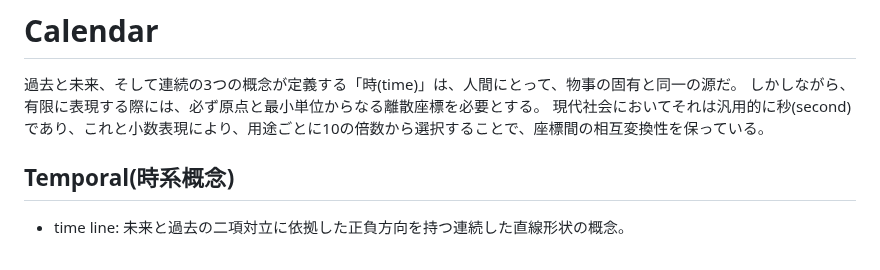
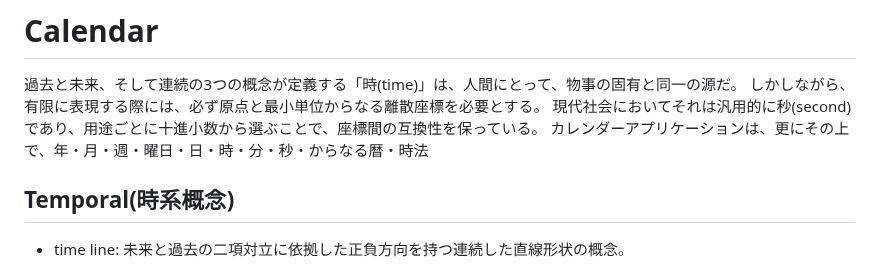
Before and after one commit to animagram-jp/app, a Markdown page: reference/Calendar.md, the part around the change. Rendered like a GitHub page.

```diff
--- a/reference/Calendar.md
+++ b/reference/Calendar.md
@@ -2,8 +2,8 @@
 
 過去と未来、そして連続の3つの概念が定義する「時(time)」は、人間にとって、物事の固有と同一の源だ。
 しかしながら、有限に表現する際には、必ず原点と最小単位からなる離散座標を必要とする。
-現代社会においてそれは汎用的に秒(second)であり、これと小数表現により、用途ごとに10の倍数から選択することで、座標間の相互変換性を保っている。
-
+現代社会においてそれは汎用的に秒(second)であり、用途ごとに十進小数から選ぶことで、座標間の互換性を保っている。
+カレンダーアプリケーションは、更にその上で、年・月・週・曜日・日・時・分・秒・からなる暦・時法
 
 ## Temporal(時系概念)
 
```
